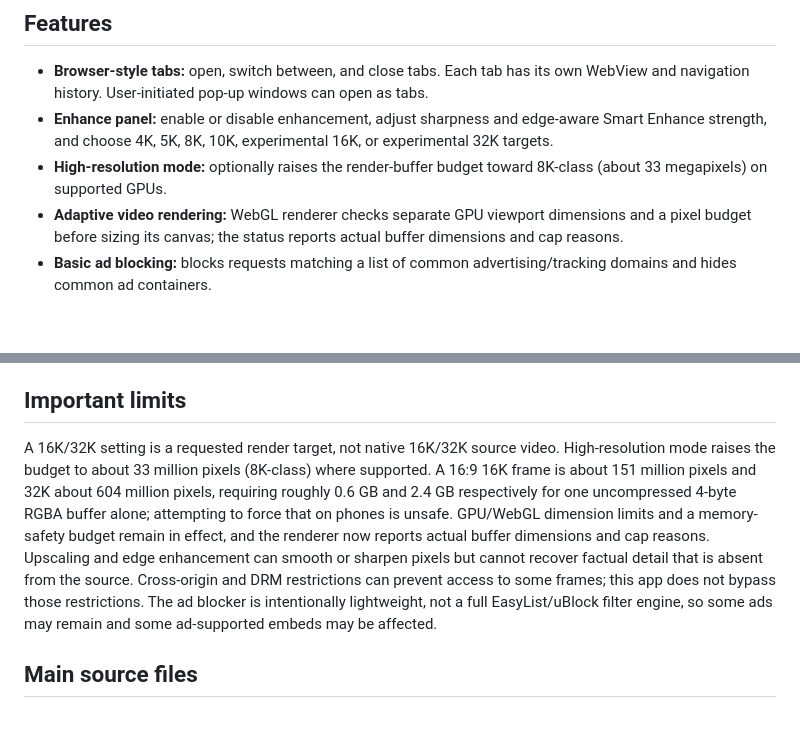
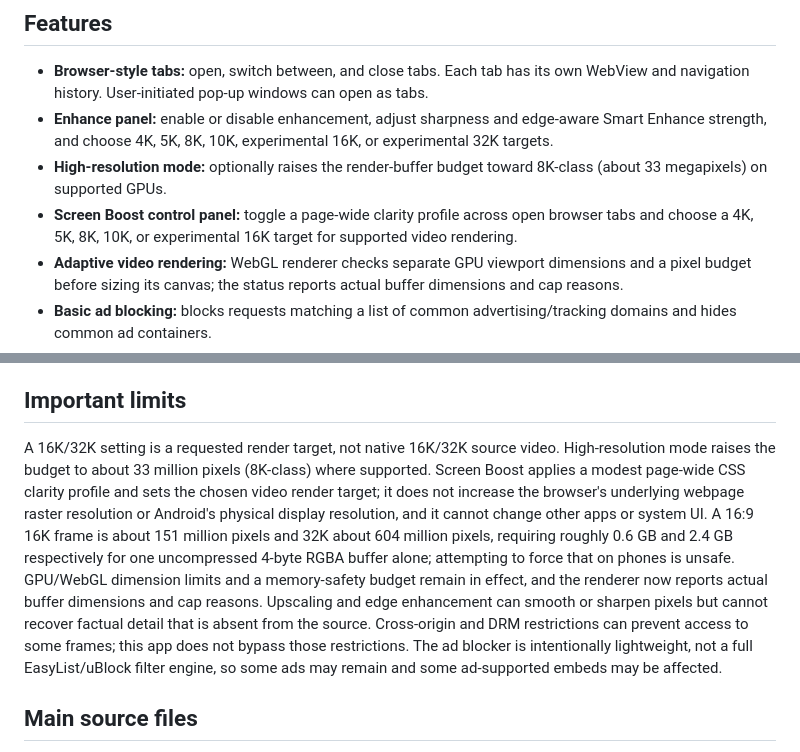
Before and after one commit to kallstar592-alt/Ultra-upscale-PRO, a Markdown page: README.md, 2 parts joined by grey strips. GitHub-like rendering; blank space fills up the shorter version.

Commit message:
Document Screen Boost scope and limitations

```diff
--- a/README.md
+++ b/README.md
@@ -7,6 +7,7 @@ This is an editable Android Studio project reconstructed from the compiled APK s
 - **Browser-style tabs:** open, switch between, and close tabs. Each tab has its own WebView and navigation history. User-initiated pop-up windows can open as tabs.
 - **Enhance panel:** enable or disable enhancement, adjust sharpness and edge-aware Smart Enhance strength, and choose 4K, 5K, 8K, 10K, experimental 16K, or experimental 32K targets.
 - **High-resolution mode:** optionally raises the render-buffer budget toward 8K-class (about 33 megapixels) on supported GPUs.
+- **Screen Boost control panel:** toggle a page-wide clarity profile across open browser tabs and choose a 4K, 5K, 8K, 10K, or experimental 16K target for supported video rendering.
 - **Adaptive video rendering:** WebGL renderer checks separate GPU viewport dimensions and a pixel budget before sizing its canvas; the status reports actual buffer dimensions and cap reasons.
 - **Basic ad blocking:** blocks requests matching a list of common advertising/tracking domains and hides common ad containers.
 - **Browser navigation:** address/search bar, back, forward, reload, and external app hand-off for non-web links.
@@ -23,7 +24,7 @@ This environment does not have the Android SDK/Gradle build toolchain, so I coul
 
 ## Important limits
 
-A 16K/32K setting is a requested render target, not native 16K/32K source video. High-resolution mode raises the budget to about 33 million pixels (8K-class) where supported. A 16:9 16K frame is about 151 million pixels and 32K about 604 million pixels, requiring roughly 0.6 GB and 2.4 GB respectively for one uncompressed 4-byte RGBA buffer alone; attempting to force that on phones is unsafe. GPU/WebGL dimension limits and a memory-safety budget remain in effect, and the renderer now reports actual buffer dimensions and cap reasons. Upscaling and edge enhancement can smooth or sharpen pixels but cannot recover factual detail that is absent from the source. Cross-origin and DRM restrictions can prevent access to some frames; this app does not bypass those restrictions. The ad blocker is intentionally lightweight, not a full EasyList/uBlock filter engine, so some ads may remain and some ad-supported embeds may be affected.
+A 16K/32K setting is a requested render target, not native 16K/32K source video. High-resolution mode raises the budget to about 33 million pixels (8K-class) where supported. Screen Boost applies a modest page-wide CSS clarity profile and sets the chosen video render target; it does not increase the browser's underlying webpage raster resolution or Android's physical display resolution, and it cannot change other apps or system UI. A 16:9 16K frame is about 151 million pixels and 32K about 604 million pixels, requiring roughly 0.6 GB and 2.4 GB respectively for one uncompressed 4-byte RGBA buffer alone; attempting to force that on phones is unsafe. GPU/WebGL dimension limits and a memory-safety budget remain in effect, and the renderer now reports actual buffer dimensions and cap reasons. Upscaling and edge enhancement can smooth or sharpen pixels but cannot recover factual detail that is absent from the source. Cross-origin and DRM restrictions can prevent access to some frames; this app does not bypass those restrictions. The ad blocker is intentionally lightweight, not a full EasyList/uBlock filter engine, so some ads may remain and some ad-supported embeds may be affected.
 
 ## Main source files
 
```
